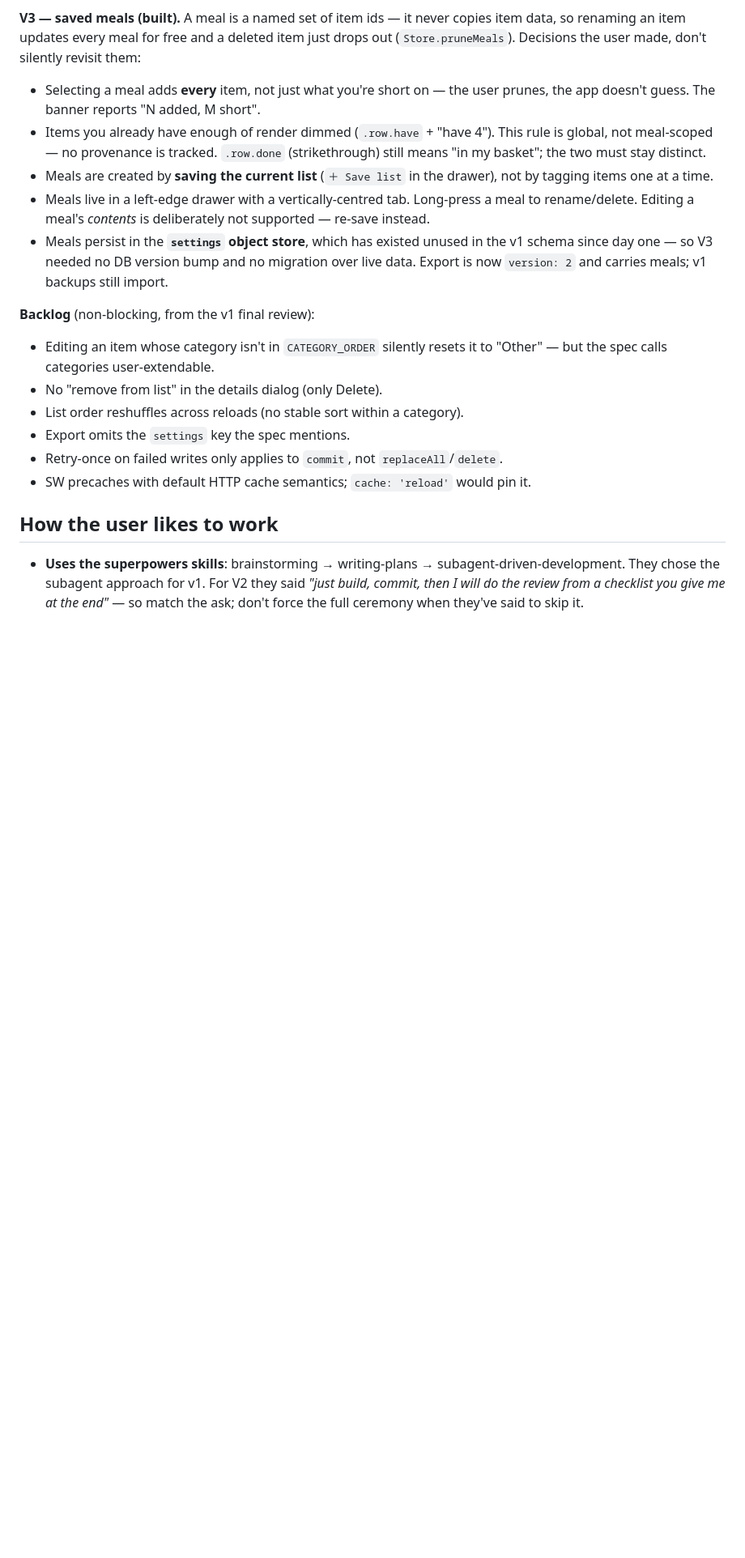
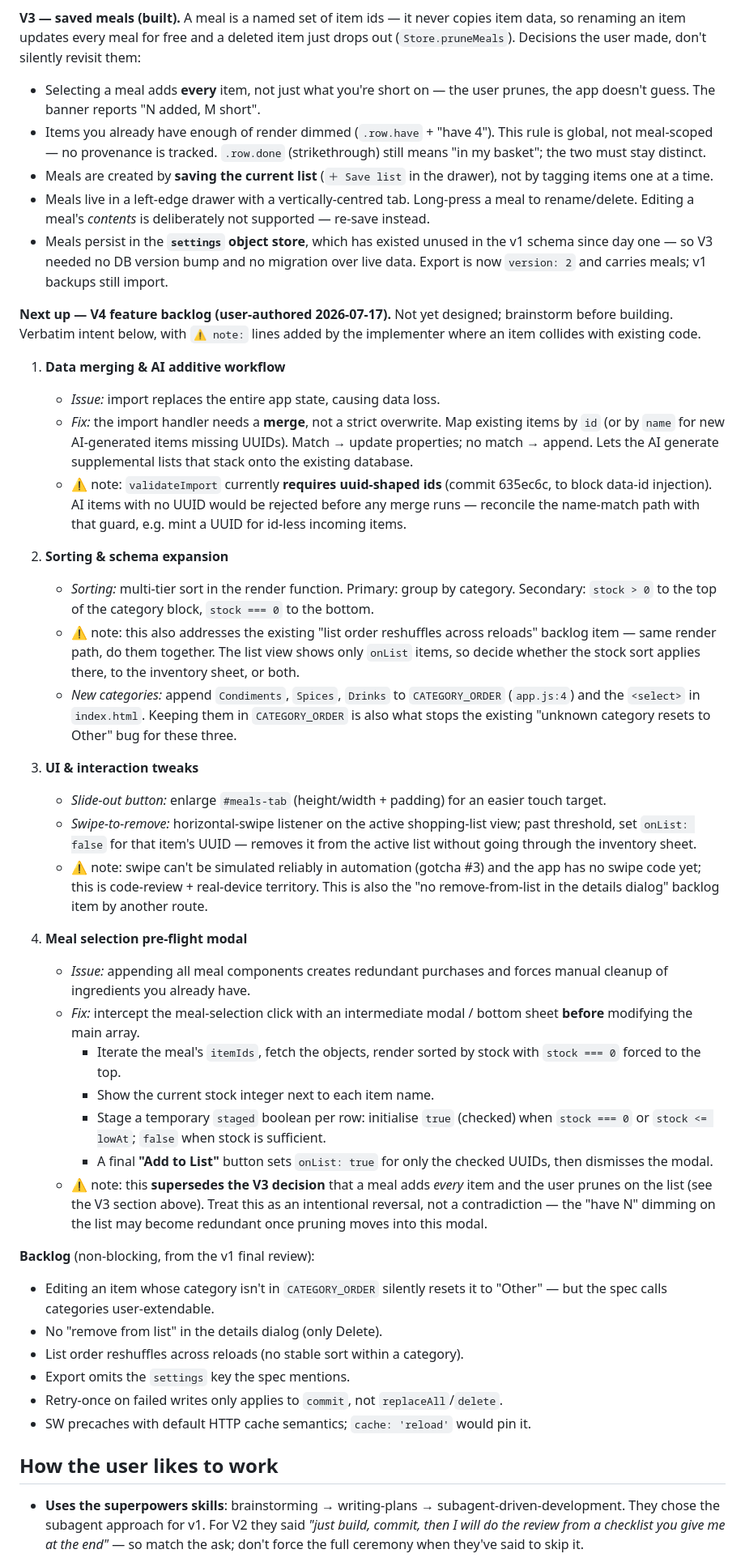
Before and after one commit to purplenerple11-byte/grocery-app, a Markdown page: HANDOFF.md, the part around the change. Shown at 81% size. Drawn GitHub-style; blank space fills up the shorter version.

Commit message:
docs: add V4 feature backlog to handoff
User-authored next steps: import merge / AI-additive workflow, stock-aware
sorting + new categories, larger meals tab, swipe-to-remove, and a
meal-selection pre-flight modal. Implementer notes flag where each collides
with existing code (uuid import guard, the V3 add-everything decision).

Co-Authored-By: Claude Opus 4.8 <noreply@anthropic.com>

```diff
--- a/HANDOFF.md
+++ b/HANDOFF.md
@@ -103,6 +103,62 @@ revisit them:
   over live data. Export is now `version: 2` and carries meals; v1 backups still
   import.
 
+**Next up — V4 feature backlog (user-authored 2026-07-17).** Not yet designed;
+brainstorm before building. Verbatim intent below, with `⚠ note:` lines added by
+the implementer where an item collides with existing code.
+
+1. **Data merging & AI additive workflow**
+   - *Issue:* import replaces the entire app state, causing data loss.
+   - *Fix:* the import handler needs a **merge**, not a strict overwrite. Map
+     existing items by `id` (or by `name` for new AI-generated items missing
+     UUIDs). Match → update properties; no match → append. Lets the AI generate
+     supplemental lists that stack onto the existing database.
+   - ⚠ note: `validateImport` currently **requires uuid-shaped ids** (commit
+     635ec6c, to block data-id injection). AI items with no UUID would be
+     rejected before any merge runs — reconcile the name-match path with that
+     guard, e.g. mint a UUID for id-less incoming items.
+
+2. **Sorting & schema expansion**
+   - *Sorting:* multi-tier sort in the render function. Primary: group by
+     category. Secondary: `stock > 0` to the top of the category block, `stock
+     === 0` to the bottom.
+   - ⚠ note: this also addresses the existing "list order reshuffles across
+     reloads" backlog item — same render path, do them together. The list view
+     shows only `onList` items, so decide whether the stock sort applies there,
+     to the inventory sheet, or both.
+   - *New categories:* append `Condiments`, `Spices`, `Drinks` to `CATEGORY_ORDER`
+     (`app.js:4`) and the `<select>` in `index.html`. Keeping them in
+     `CATEGORY_ORDER` is also what stops the existing "unknown category resets to
+     Other" bug for these three.
+
+3. **UI & interaction tweaks**
+   - *Slide-out button:* enlarge `#meals-tab` (height/width + padding) for an
+     easier touch target.
+   - *Swipe-to-remove:* horizontal-swipe listener on the active shopping-list
+     view; past threshold, set `onList: false` for that item's UUID — removes it
+     from the active list without going through the inventory sheet.
+   - ⚠ note: swipe can't be simulated reliably in automation (gotcha #3) and the
+     app has no swipe code yet; this is code-review + real-device territory. This
+     is also the "no remove-from-list in the details dialog" backlog item by
+     another route.
+
+4. **Meal selection pre-flight modal**
+   - *Issue:* appending all meal components creates redundant purchases and forces
+     manual cleanup of ingredients you already have.
+   - *Fix:* intercept the meal-selection click with an intermediate modal / bottom
+     sheet **before** modifying the main array.
+     - Iterate the meal's `itemIds`, fetch the objects, render sorted by stock
+       with `stock === 0` forced to the top.
+     - Show the current stock integer next to each item name.
+     - Stage a temporary `staged` boolean per row: initialise `true` (checked)
+       when `stock === 0` or `stock <= lowAt`; `false` when stock is sufficient.
+     - A final **"Add to List"** button sets `onList: true` for only the checked
+       UUIDs, then dismisses the modal.
+   - ⚠ note: this **supersedes the V3 decision** that a meal adds *every* item and
+     the user prunes on the list (see the V3 section above). Treat this as an
+     intentional reversal, not a contradiction — the "have N" dimming on the list
+     may become redundant once pruning moves into this modal.
+
 **Backlog** (non-blocking, from the v1 final review):
 - Editing an item whose category isn't in `CATEGORY_ORDER` silently resets it to
   "Other" — but the spec calls categories user-extendable.
```
